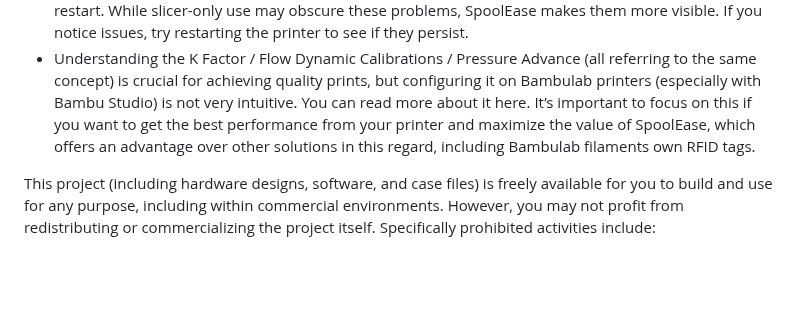
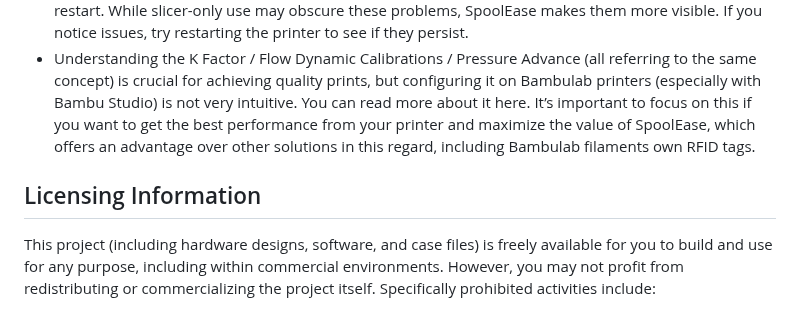
Before and after one commit to yanshay/SpoolEase, a Markdown page: README.md, the part around the change. Rendered like a GitHub page; blank space fills up the shorter version.

```diff
--- a/README.md
+++ b/README.md
@@ -24,6 +24,7 @@ Notice: This is a new project currently in its early stages, with testing limite
 - Bambulab printers are not without their quirks, particularly with K Factor handling. The X1C behaves differently than the P1S, and even the P1S has been observed to experience issues that require a restart. While slicer-only use may obscure these problems, SpoolEase makes them more visible. If you notice issues, try restarting the printer to see if they persist.
 - Understanding the K Factor / Flow Dynamic Calibrations / Pressure Advance (all referring to the same concept) is crucial for achieving quality prints, but configuring it on Bambulab printers (especially with Bambu Studio) is not very intuitive. You can read more about it here. It’s important to focus on this if you want to get the best performance from your printer and maximize the value of SpoolEase, which offers an advantage over other solutions in this regard, including Bambulab filaments own RFID tags.
 
+## Licensing Information
 This project (including hardware designs, software, and case files) is freely available for you to build and use for any purpose, including within commercial environments. However, you may not profit from redistributing or commercializing the project itself. Specifically prohibited activities include:
 
 - Selling assembled devices based on this project
```
